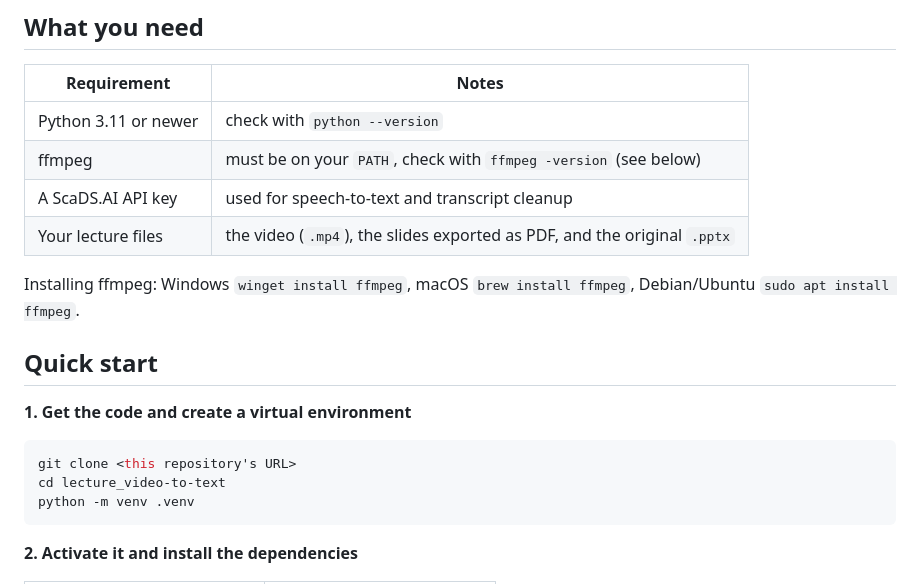
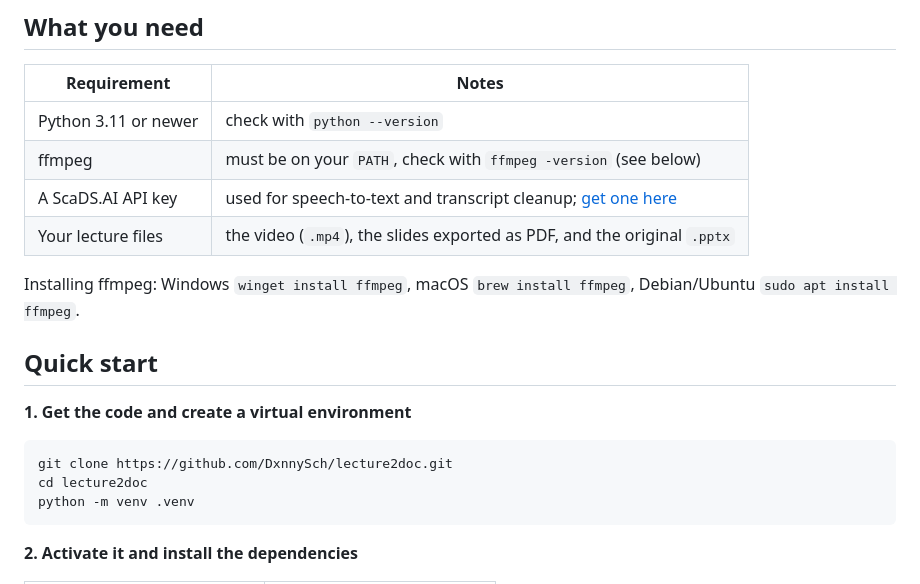
Before and after one commit to DxnnySch/lecture2doc, a Markdown page: README.md, the part around the change. Rendered like a GitHub page.

Commit message:
docs: add repository URL and API key link to README

````diff
--- a/README.md
+++ b/README.md
@@ -14,7 +14,7 @@ lecture.mp4 + slides.pdf + slides.pptx   ->   lecture.docx
 | --- | --- |
 | Python 3.11 or newer | check with `python --version` |
 | ffmpeg | must be on your `PATH`, check with `ffmpeg -version` (see below) |
-| A ScaDS.AI API key | used for speech-to-text and transcript cleanup |
+| A ScaDS.AI API key | used for speech-to-text and transcript cleanup; [get one here](https://selfservice.tu-dresden.de/services/scads-llm-api/api-access/) |
 | Your lecture files | the video (`.mp4`), the slides exported as PDF, and the original `.pptx` |
 
 Installing ffmpeg: Windows `winget install ffmpeg`, macOS `brew install ffmpeg`, Debian/Ubuntu `sudo apt install ffmpeg`.
@@ -24,8 +24,8 @@ Installing ffmpeg: Windows `winget install ffmpeg`, macOS `brew install ffmpeg`,
 **1. Get the code and create a virtual environment**
 
 ```bash
-git clone <this repository's URL>
-cd lecture_video-to-text
+git clone https://github.com/DxnnySch/lecture2doc.git
+cd lecture2doc
 python -m venv .venv
 ```
 
````
